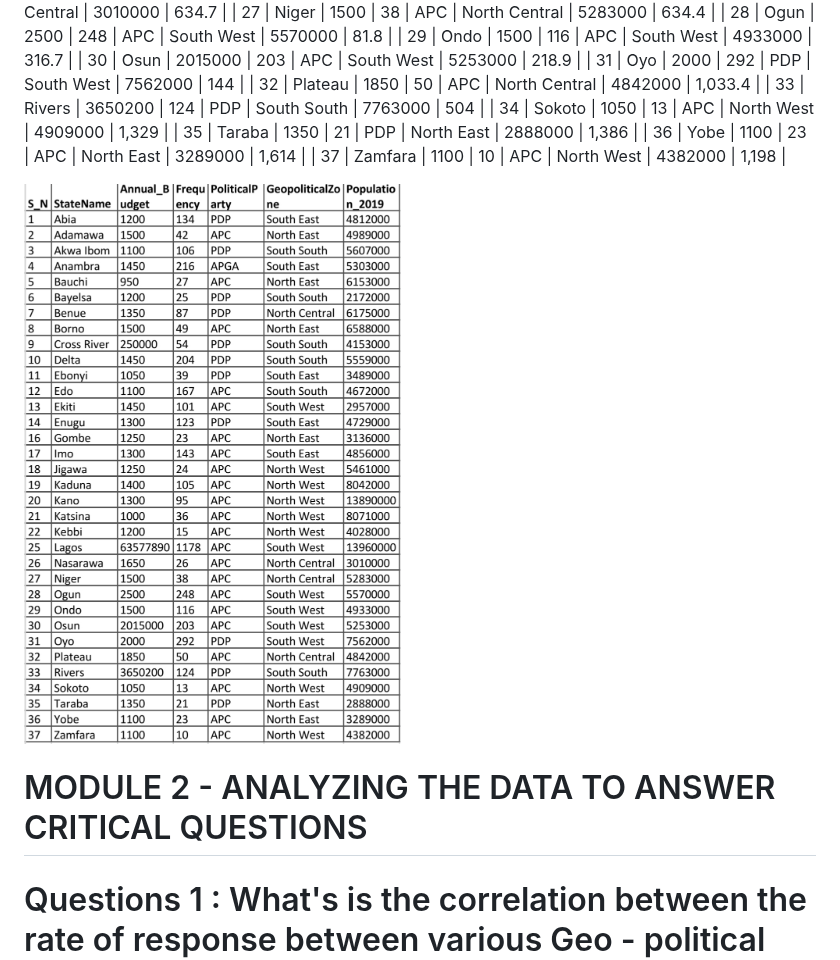
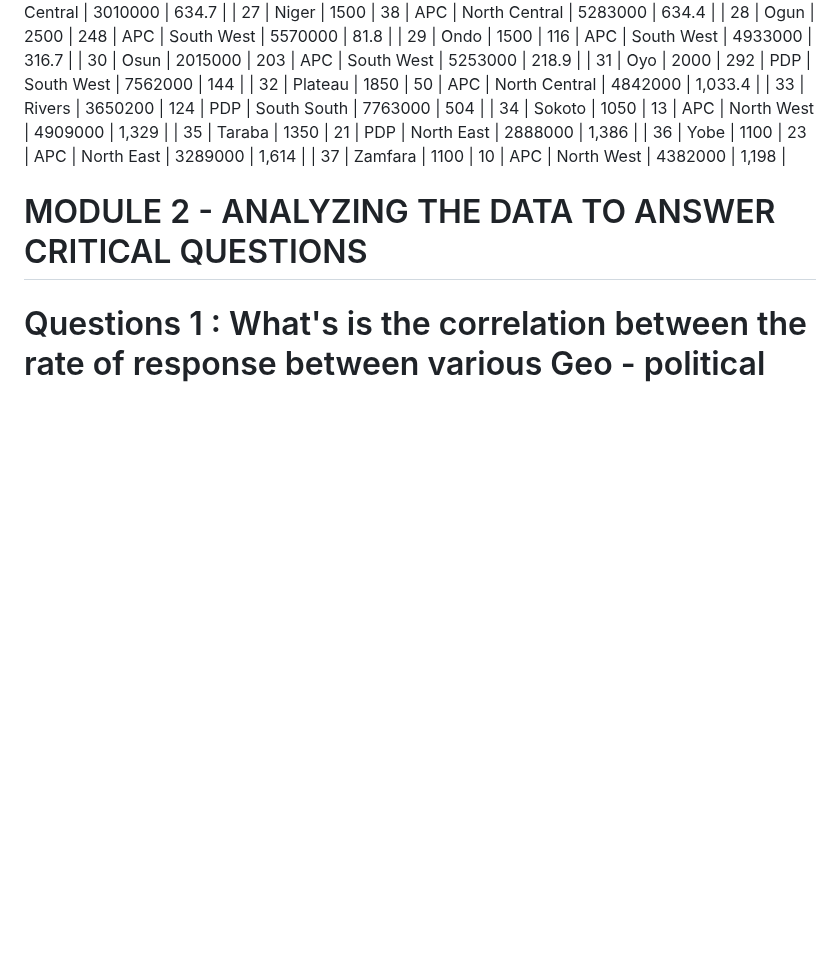
Before and after one commit to DDeji97/SERAPs-Lawsuits-Engagements, a Markdown page: README.md, the part around the change. GitHub-like rendering; blank space fills up the shorter version.

```diff
--- a/README.md
+++ b/README.md
@@ -141,8 +141,6 @@ JOIN NigeriaStates ON SERAPStates.StateName = NigeriaStates.StateName;
 | 36  | Yobe        | 1100          | 23        | APC            | North East       | 3289000         | 1,614                    |
 | 37  | Zamfara     | 1100          | 10        | APC            | North West       | 4382000         | 1,198                    |
 
-![image](https://github.com/DDeji97/SERAPs-Lawsuits-Engagements/blob/main/imgs/20231029_160742.jpg)
-
 # MODULE 2 - ANALYZING THE DATA TO ANSWER CRITICAL QUESTIONS
 # Questions 1 : What's is the correlation between the rate of response between various Geo - political zones in Nigeria and their proximity to SERAP's locations?
 SERAP is located in Lagos, hence we will
```
